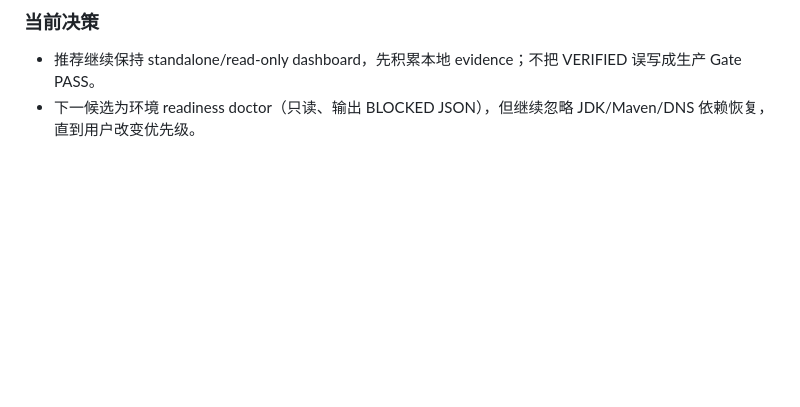
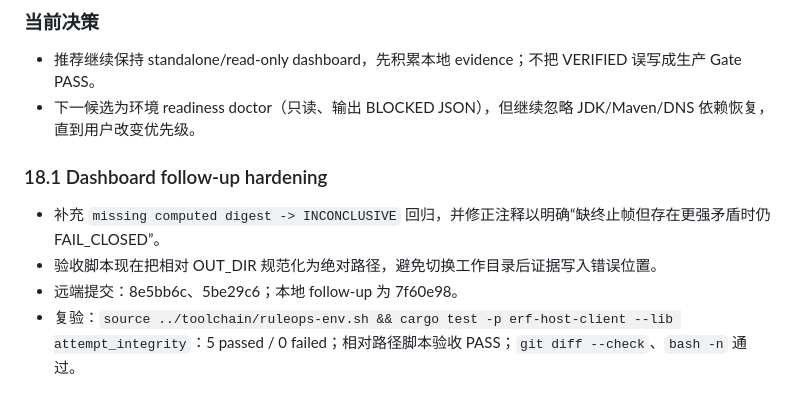
Before and after one commit to Bandersnatch0x/ruleops, a Markdown page: docs/research/use-case-issues-audit-20261024.md, the part around the change. Rendered like a GitHub page; blank space fills up the shorter version.

Commit message:
docs(audit): record dashboard hardening follow-up

```diff
--- a/docs/research/use-case-issues-audit-20261024.md
+++ b/docs/research/use-case-issues-audit-20261024.md
@@ -280,3 +280,11 @@ ERF（Enterprise Rule Factory）不是单纯的规则集合或 IDE 插件，而
 
 - 推荐继续保持 standalone/read-only dashboard，先积累本地 evidence；不把 VERIFIED 误写成生产 Gate PASS。
 - 下一候选为环境 readiness doctor（只读、输出 BLOCKED JSON），但继续忽略 JDK/Maven/DNS 依赖恢复，直到用户改变优先级。
+
+
+### 18.1 Dashboard follow-up hardening
+
+- 补充 `missing computed digest -> INCONCLUSIVE` 回归，并修正注释以明确“缺终止帧但存在更强矛盾时仍 FAIL_CLOSED”。
+- 验收脚本现在把相对 OUT_DIR 规范化为绝对路径，避免切换工作目录后证据写入错误位置。
+- 远端提交：8e5bb6c、5be29c6；本地 follow-up 为 7f60e98。
+- 复验：`source ../toolchain/ruleops-env.sh && cargo test -p erf-host-client --lib attempt_integrity`：5 passed / 0 failed；相对路径脚本验收 PASS；`git diff --check`、`bash -n` 通过。
```
